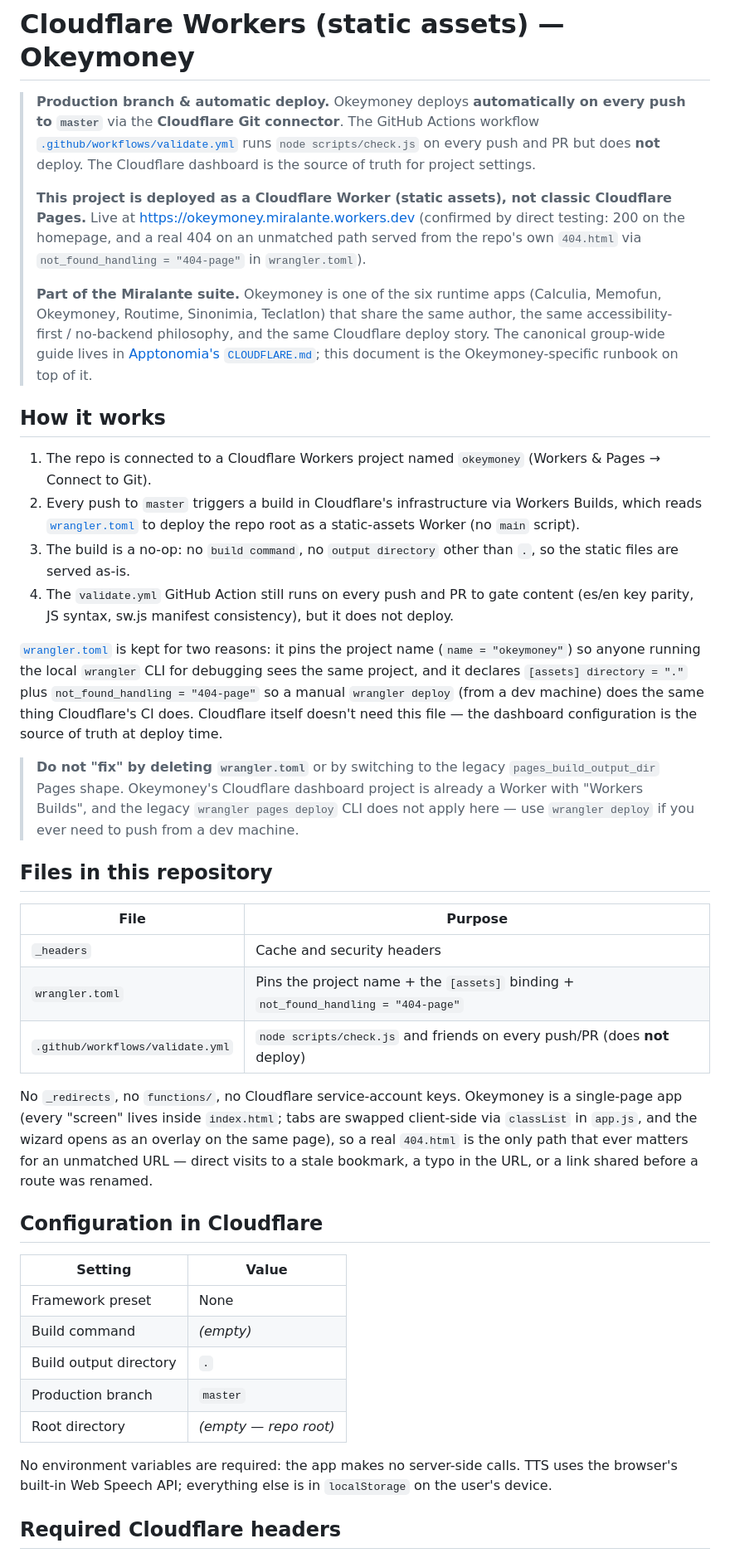
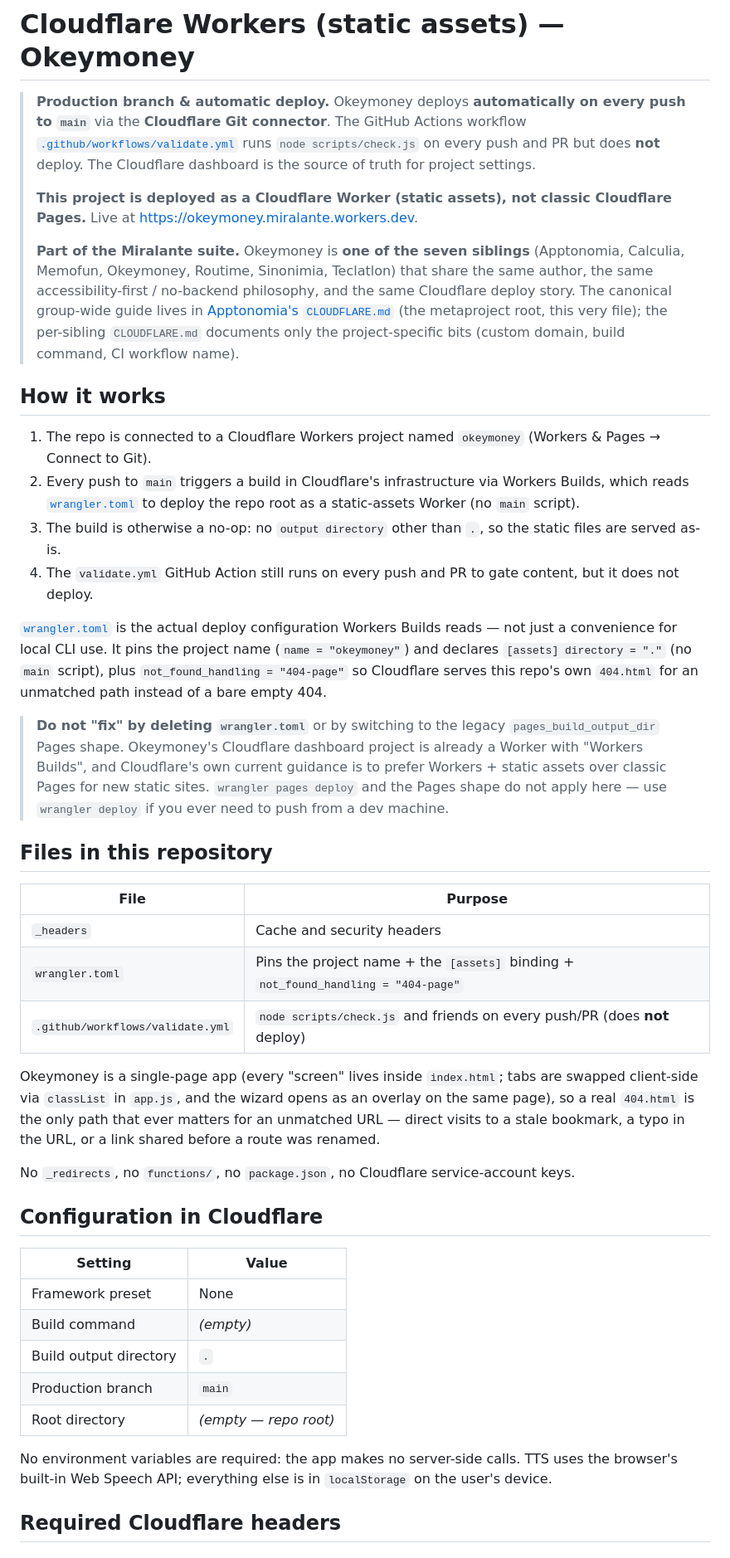
Before and after one commit to miralante/okeymoney, a Markdown page: CLOUDFLARE.md, the part around one of its changes. Shown at 83% size. Rendered like a GitHub page.

Commit message:
Align Cloudflare runbook with main branch

```diff
--- a/CLOUDFLARE.md
+++ b/CLOUDFLARE.md
@@ -1,7 +1,7 @@
 # Cloudflare Workers (static assets) — Okeymoney
 
 > **Production branch & automatic deploy.** Okeymoney deploys
-> **automatically on every push to `master`** via the **Cloudflare
+> **automatically on every push to `main`** via the **Cloudflare
 > Git connector**. The GitHub Actions workflow
 > [`.github/workflows/validate.yml`](.github/workflows/validate.yml)
 > runs `node scripts/check.js` on every push and PR but does **not**
@@ -10,48 +10,46 @@
 >
 > **This project is deployed as a Cloudflare Worker (static assets),
 > not classic Cloudflare Pages.** Live at
-> <https://okeymoney.miralante.workers.dev> (confirmed by direct
-> testing: 200 on the homepage, and a real 404 on an unmatched
-> path served from the repo's own `404.html` via
-> `not_found_handling = "404-page"` in `wrangler.toml`).
+> <https://okeymoney.miralante.workers.dev>.
 >
-> **Part of the Miralante suite.** Okeymoney is one of the six
-> runtime apps (Calculia, Memofun, Okeymoney, Routime, Sinonimia,
-> Teclatlon) that share the same author, the same accessibility-first
-> / no-backend philosophy, and the same Cloudflare deploy story.
-> The canonical group-wide guide lives in
-> [Apptonomia's `CLOUDFLARE.md`](https://github.com/miralante/apptonomia/blob/master/CLOUDFLARE.md);
-> this document is the Okeymoney-specific runbook on top of it.
+> **Part of the Miralante suite.** Okeymoney is **one of the seven
+> siblings** (Apptonomia, Calculia, Memofun, Okeymoney, Routime,
+> Sinonimia, Teclatlon) that share the same author, the same
+> accessibility-first / no-backend philosophy, and the same Cloudflare
+> deploy story. The canonical group-wide guide lives in
+> [Apptonomia's `CLOUDFLARE.md`](https://github.com/miralante/apptonomia/blob/master/CLOUDFLARE.md)
+> (the metaproject root, this very file); the per-sibling
+> `CLOUDFLARE.md` documents only the project-specific bits
+> (custom domain, build command, CI workflow name).
 
 ## How it works
 
 1. The repo is connected to a Cloudflare Workers project named
    `okeymoney` (Workers & Pages → Connect to Git).
-2. Every push to `master` triggers a build in Cloudflare's
-   infrastructure via Workers Builds, which reads [`wrangler.toml`](wrangler.toml)
-   to deploy the repo root as a static-assets Worker (no `main`
-   script).
-3. The build is a no-op: no `build command`, no `output directory`
-   other than `.`, so the static files are served as-is.
+2. Every push to `main` triggers a build in Cloudflare's
+   infrastructure via Workers Builds, which reads
+   [`wrangler.toml`](wrangler.toml) to deploy the repo root as a
+   static-assets Worker (no `main` script).
+3. The build is otherwise a no-op: no `output directory` other than
+   `.`, so the static files are served as-is.
 4. The `validate.yml` GitHub Action still runs on every push and PR
-   to gate content (es/en key parity, JS syntax, sw.js manifest
-   consistency), but it does not deploy.
+   to gate content, but it does not deploy.
 
-[`wrangler.toml`](wrangler.toml) is kept for two reasons: it pins
-the project name (`name = "okeymoney"`) so anyone running the
-local `wrangler` CLI for debugging sees the same project, and it
-declares `[assets] directory = "."` plus
-`not_found_handling = "404-page"` so a manual `wrangler deploy`
-(from a dev machine) does the same thing Cloudflare's CI does.
-Cloudflare itself doesn't need this file — the dashboard
-configuration is the source of truth at deploy time.
+[`wrangler.toml`](wrangler.toml) is the actual deploy configuration
+Workers Builds reads — not just a convenience for local CLI use. It
+pins the project name (`name = "okeymoney"`) and declares
+`[assets] directory = "."` (no `main` script), plus
+`not_found_handling = "404-page"` so Cloudflare serves this repo's
+own `404.html` for an unmatched path instead of a bare empty 404.
 
 > **Do not "fix" by deleting `wrangler.toml`** or by switching to
 > the legacy `pages_build_output_dir` Pages shape. Okeymoney's
 > Cloudflare dashboard project is already a Worker with "Workers
-> Builds", and the legacy `wrangler pages deploy` CLI does not
-> apply here — use `wrangler deploy` if you ever need to push from
-> a dev machine.
+> Builds", and Cloudflare's own current guidance is to prefer
+> Workers + static assets over classic Pages for new static sites.
+> `wrangler pages deploy` and the Pages shape do not apply here —
+> use `wrangler deploy` if you ever need to push from a dev
+> machine.
 
 ## Files in this repository
 
@@ -61,13 +59,15 @@ configuration is the source of truth at deploy time.
 | `wrangler.toml` | Pins the project name + the `[assets]` binding + `not_found_handling = "404-page"` |
 | `.github/workflows/validate.yml` | `node scripts/check.js` and friends on every push/PR (does **not** deploy) |
 
-No `_redirects`, no `functions/`, no Cloudflare service-account
-keys. Okeymoney is a single-page app (every "screen" lives inside
+Okeymoney is a single-page app (every "screen" lives inside
 `index.html`; tabs are swapped client-side via `classList` in
 `app.js`, and the wizard opens as an overlay on the same page), so
 a real `404.html` is the only path that ever matters for an
 unmatched URL — direct visits to a stale bookmark, a typo in the
 URL, or a link shared before a route was renamed.
+
+No `_redirects`, no `functions/`, no `package.json`, no Cloudflare
+service-account keys.
 
 ## Configuration in Cloudflare
 
@@ -76,12 +76,12 @@ URL, or a link shared before a route was renamed.
 | Framework preset | None |
 | Build command | *(empty)* |
 | Build output directory | `.` |
-| Production branch | `master` |
+| Production branch | `main` |
 | Root directory | *(empty — repo root)* |
 
-No environment variables are required: the app makes no server-side
-calls. TTS uses the browser's built-in Web Speech API; everything
-else is in `localStorage` on the user's device.
+No environment variables are required: the app makes no
+server-side calls. TTS uses the browser's built-in Web Speech API;
+everything else is in `localStorage` on the user's device.
 
 ## Required Cloudflare headers
 
```
Also changed, not shown: other parts of CLOUDFLARE.md (+83 -5 lines).
